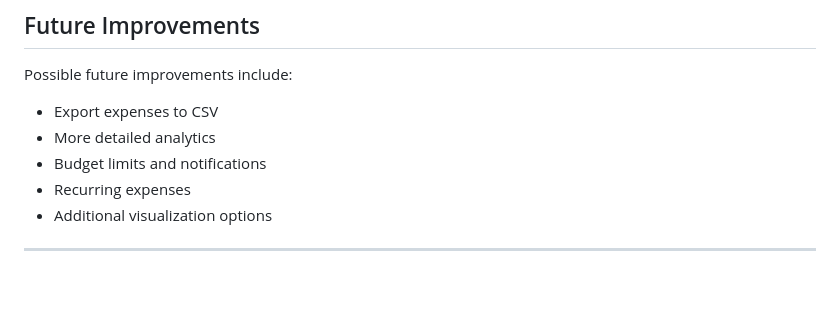
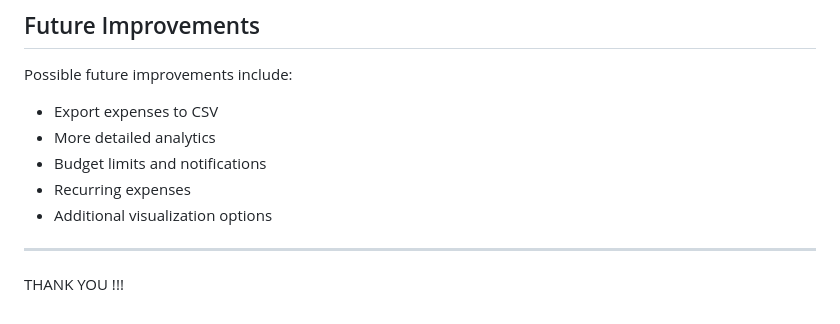
Before and after one commit to bobbykafle/exp_track, a Markdown page: README.md, the part around the change. GitHub-like rendering; blank space fills up the shorter version.

```diff
--- a/README.md
+++ b/README.md
@@ -267,3 +267,4 @@ Possible future improvements include:
 - Additional visualization options
 
 ---
+THANK YOU !!!
```
